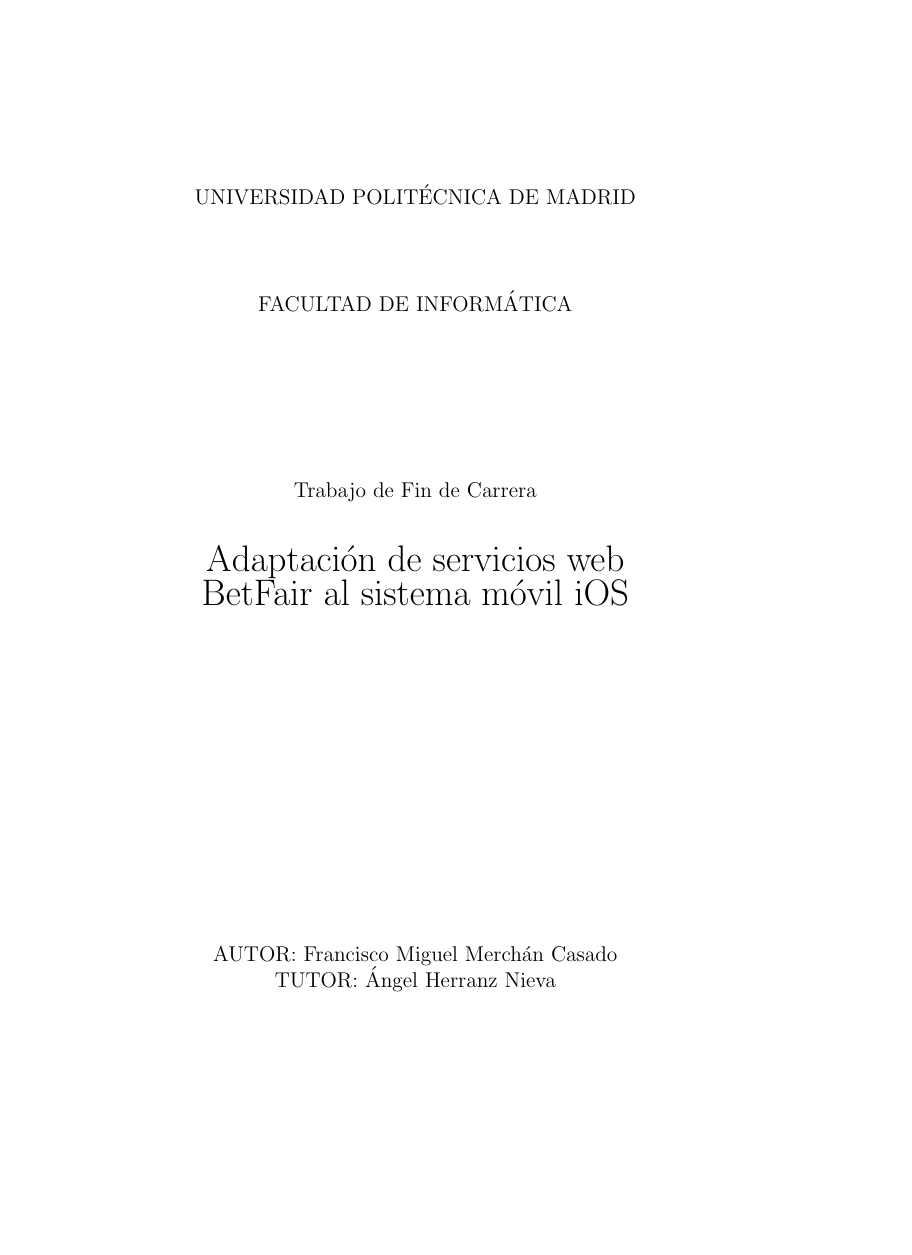
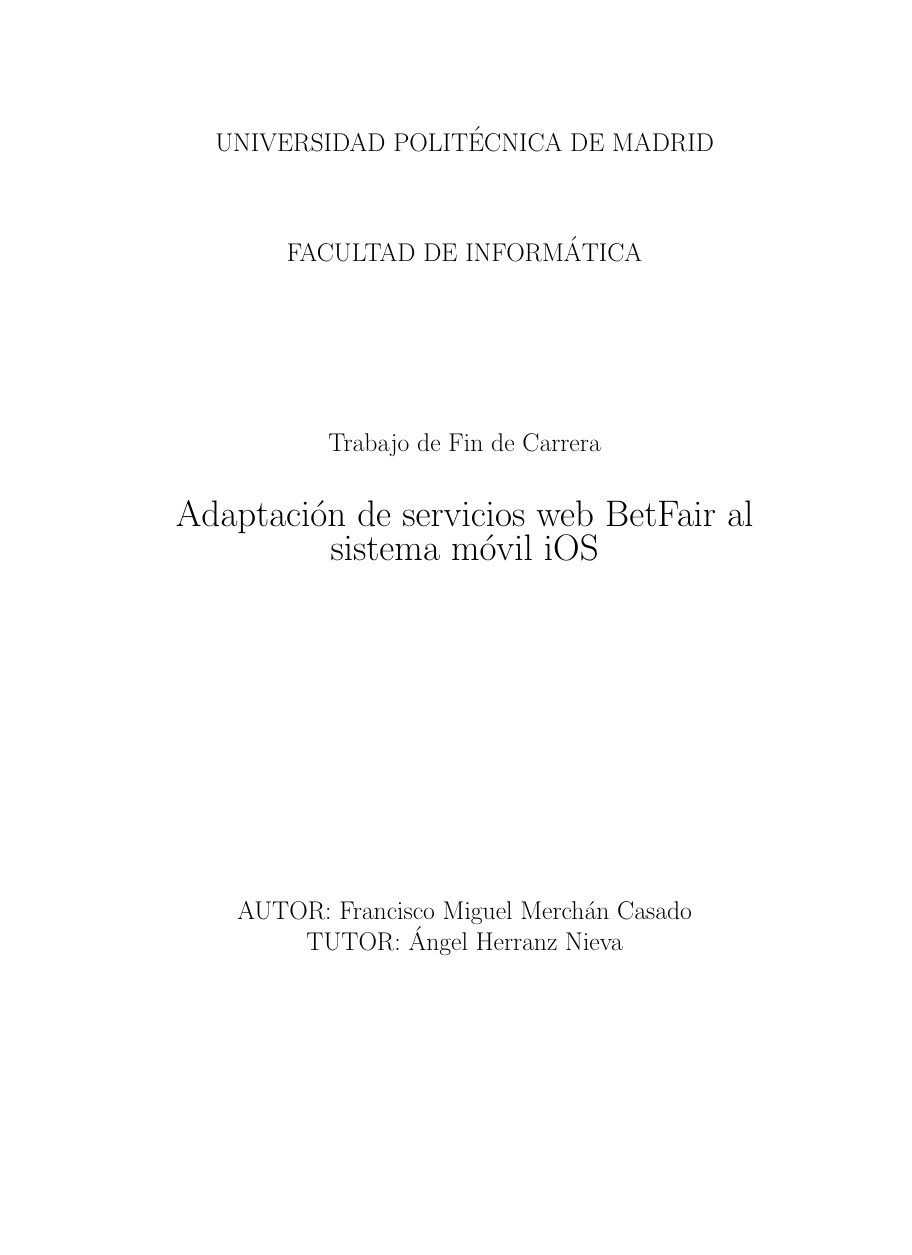
Before and after one commit to pamerca/bf_app, a LaTeX book (TFCv0.tex): page 1 of 45, the shorter picture padded with empty space. Compiled offline with pdfLaTeX; the source files are stored in an older character set and shown here as Unicode.

Commit message:
12pt, geometría a4, corregido el | en una tabla.

```diff
--- a/TFCv0.tex
+++ b/TFCv0.tex
@@ -1,4 +1,12 @@
-\documentclass{book}
+\documentclass[12pt]{book}
+
+\usepackage[
+a4paper,
+vmargin=3cm,
+hmargin=3cm,
+bindingoffset=1cm,
+]{geometry}
+
 \usepackage[spanish]{babel}
 %\usepackage [T1]{fontenc}
 \usepackage[latin1]{inputenc}
```
Also changed, not shown: TFCv0.tex (2 more changed lines).
